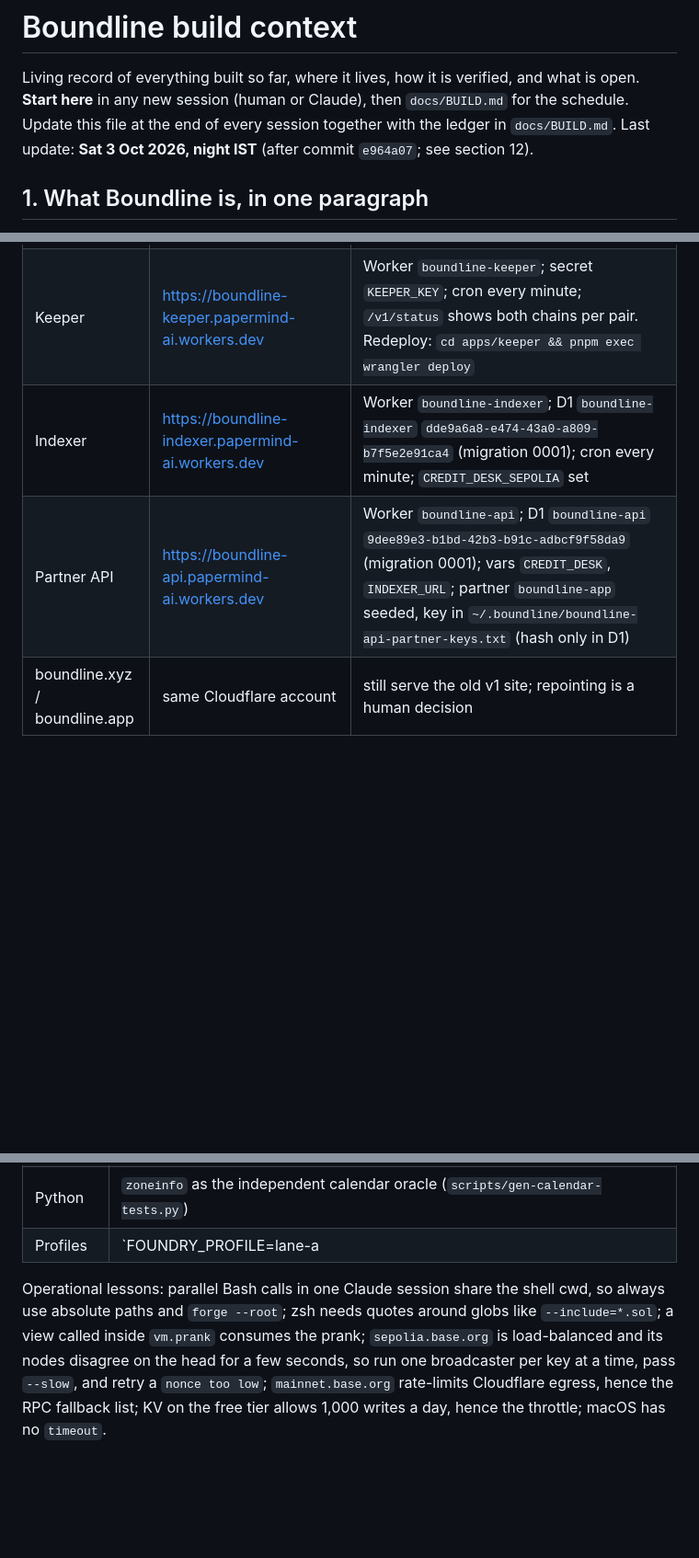
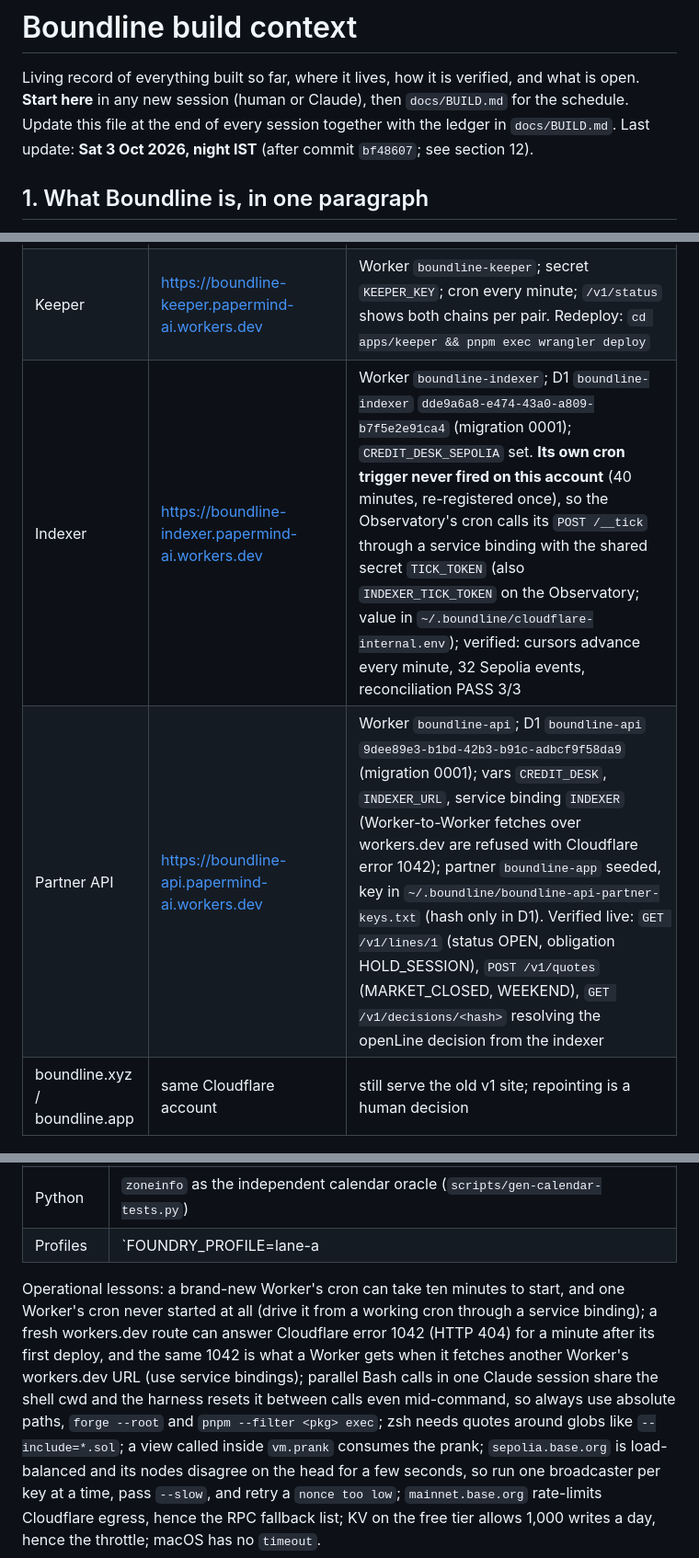
Before and after one commit to FarseenSh/boundline, a Markdown page: docs/CONTEXT.md, 3 parts joined by grey strips. Shown at 92% size. GitHub-like rendering; blank space fills up the shorter version.

Commit message:
Record the service-binding fallbacks and the live verification of the indexer and API

```diff
--- a/docs/CONTEXT.md
+++ b/docs/CONTEXT.md
@@ -3,7 +3,7 @@
 Living record of everything built so far, where it lives, how it is verified, and what is open.
 **Start here** in any new session (human or Claude), then `docs/BUILD.md` for the schedule.
 Update this file at the end of every session together with the ledger in `docs/BUILD.md`.
-Last update: **Sat 3 Oct 2026, night IST** (after commit `e964a07`; see section 12).
+Last update: **Sat 3 Oct 2026, night IST** (after commit `bf48607`; see section 12).
 
 ## 1. What Boundline is, in one paragraph
 
@@ -251,8 +251,8 @@ AAPLc `0xb200000000000000000000C2e324d24d7eEcd1fb` with feed
 | --- | --- | --- |
 | Observatory | https://boundline-observatory.papermind-ai.workers.dev | Worker `boundline-observatory` on Farseen's Cloudflare account; KV `SNAPSHOTS` `aa7d8b27e629463da60008acfeccc30d`; D1 `boundline-observatory` `dce1418d-1356-40ba-b6a8-5915ddbd95a7` (migration 0001 applied); cron every minute; no R2 (login lacks the scope). Redeploy: `cd apps/observatory && pnpm exec wrangler deploy`. |
 | Keeper | https://boundline-keeper.papermind-ai.workers.dev | Worker `boundline-keeper`; secret `KEEPER_KEY`; cron every minute; `/v1/status` shows both chains per pair. Redeploy: `cd apps/keeper && pnpm exec wrangler deploy` |
-| Indexer | https://boundline-indexer.papermind-ai.workers.dev | Worker `boundline-indexer`; D1 `boundline-indexer` `dde9a6a8-e474-43a0-a809-b7f5e2e91ca4` (migration 0001); cron every minute; `CREDIT_DESK_SEPOLIA` set |
-| Partner API | https://boundline-api.papermind-ai.workers.dev | Worker `boundline-api`; D1 `boundline-api` `9dee89e3-b1bd-42b3-b91c-adbcf9f58da9` (migration 0001); vars `CREDIT_DESK`, `INDEXER_URL`; partner `boundline-app` seeded, key in `~/.boundline/boundline-api-partner-keys.txt` (hash only in D1) |
+| Indexer | https://boundline-indexer.papermind-ai.workers.dev | Worker `boundline-indexer`; D1 `boundline-indexer` `dde9a6a8-e474-43a0-a809-b7f5e2e91ca4` (migration 0001); `CREDIT_DESK_SEPOLIA` set. **Its own cron trigger never fired on this account** (40 minutes, re-registered once), so the Observatory's cron calls its `POST /__tick` through a service binding with the shared secret `TICK_TOKEN` (also `INDEXER_TICK_TOKEN` on the Observatory; value in `~/.boundline/cloudflare-internal.env`); verified: cursors advance every minute, 32 Sepolia events, reconciliation PASS 3/3 |
+| Partner API | https://boundline-api.papermind-ai.workers.dev | Worker `boundline-api`; D1 `boundline-api` `9dee89e3-b1bd-42b3-b91c-adbcf9f58da9` (migration 0001); vars `CREDIT_DESK`, `INDEXER_URL`, service binding `INDEXER` (Worker-to-Worker fetches over workers.dev are refused with Cloudflare error 1042); partner `boundline-app` seeded, key in `~/.boundline/boundline-api-partner-keys.txt` (hash only in D1). Verified live: `GET /v1/lines/1` (status OPEN, obligation HOLD_SESSION), `POST /v1/quotes` (MARKET_CLOSED, WEEKEND), `GET /v1/decisions/<hash>` resolving the openLine decision from the indexer |
 | boundline.xyz / boundline.app | same Cloudflare account | still serve the old v1 site; repointing is a human decision |
 
 ## 7. Keys, accounts and secrets (locations only, never values)
@@ -287,8 +287,12 @@ AAPLc `0xb200000000000000000000C2e324d24d7eEcd1fb` with feed
 | Python | `zoneinfo` as the independent calendar oracle (`scripts/gen-calendar-tests.py`) |
 | Profiles | `FOUNDRY_PROFILE=lane-a|lane-b|lane-c|lane-d` give each parallel session its own `out-lane-x/` and `cache-lane-x/` |
 
-Operational lessons: parallel Bash calls in one Claude session share the shell cwd, so always use
-absolute paths and `forge --root`; zsh needs quotes around globs like `--include=*.sol`; a view
+Operational lessons: a brand-new Worker's cron can take ten minutes to start, and one Worker's cron never
+started at all (drive it from a working cron through a service binding); a fresh workers.dev route can answer
+Cloudflare error 1042 (HTTP 404) for a minute after its first deploy, and the same 1042 is what a Worker gets when
+it fetches another Worker's workers.dev URL (use service bindings); parallel Bash calls in one Claude session
+share the shell cwd and the harness resets it between calls even mid-command, so always use absolute paths,
+`forge --root` and `pnpm --filter <pkg> exec`; zsh needs quotes around globs like `--include=*.sol`; a view
 called inside `vm.prank` consumes the prank; `sepolia.base.org` is load-balanced and its nodes
 disagree on the head for a few seconds, so run one broadcaster per key at a time, pass `--slow`, and
 retry a `nonce too low`; `mainnet.base.org` rate-limits Cloudflare egress, hence the RPC fallback
```
Also changed, not shown: other parts of docs/CONTEXT.md (+2 -0 lines), docs/BUILD.md (+1 -1 lines).
